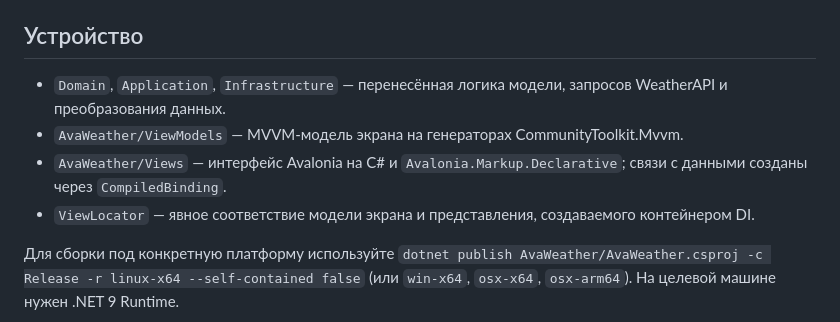
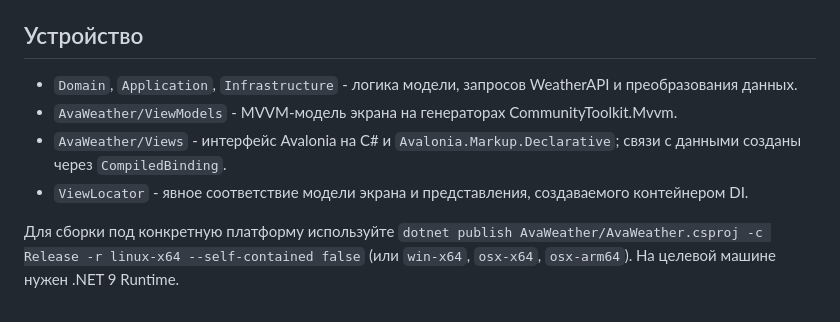
Before and after one commit to gagarinbefree/AvaWeather, a Markdown page: README.md, the part around the change. GitHub-like rendering.

```diff
--- a/README.md
+++ b/README.md
@@ -58,10 +58,10 @@ GitHub Actions запускает Release-сборку и тесты при ка
 
 ## Устройство
 
-- `Domain`, `Application`, `Infrastructure` — перенесённая логика модели, запросов WeatherAPI и преобразования данных.
-- `AvaWeather/ViewModels` — MVVM-модель экрана на генераторах CommunityToolkit.Mvvm.
-- `AvaWeather/Views` — интерфейс Avalonia на C# и `Avalonia.Markup.Declarative`; связи с данными созданы через `CompiledBinding`.
-- `ViewLocator` — явное соответствие модели экрана и представления, создаваемого контейнером DI.
+- `Domain`, `Application`, `Infrastructure` - логика модели, запросов WeatherAPI и преобразования данных.
+- `AvaWeather/ViewModels` - MVVM-модель экрана на генераторах CommunityToolkit.Mvvm.
+- `AvaWeather/Views` - интерфейс Avalonia на C# и `Avalonia.Markup.Declarative`; связи с данными созданы через `CompiledBinding`.
+- `ViewLocator` - явное соответствие модели экрана и представления, создаваемого контейнером DI.
 
 Для сборки под конкретную платформу используйте `dotnet publish AvaWeather/AvaWeather.csproj -c Release -r linux-x64 --self-contained false` (или `win-x64`, `osx-x64`, `osx-arm64`). На целевой машине нужен .NET 9 Runtime.
 
```
